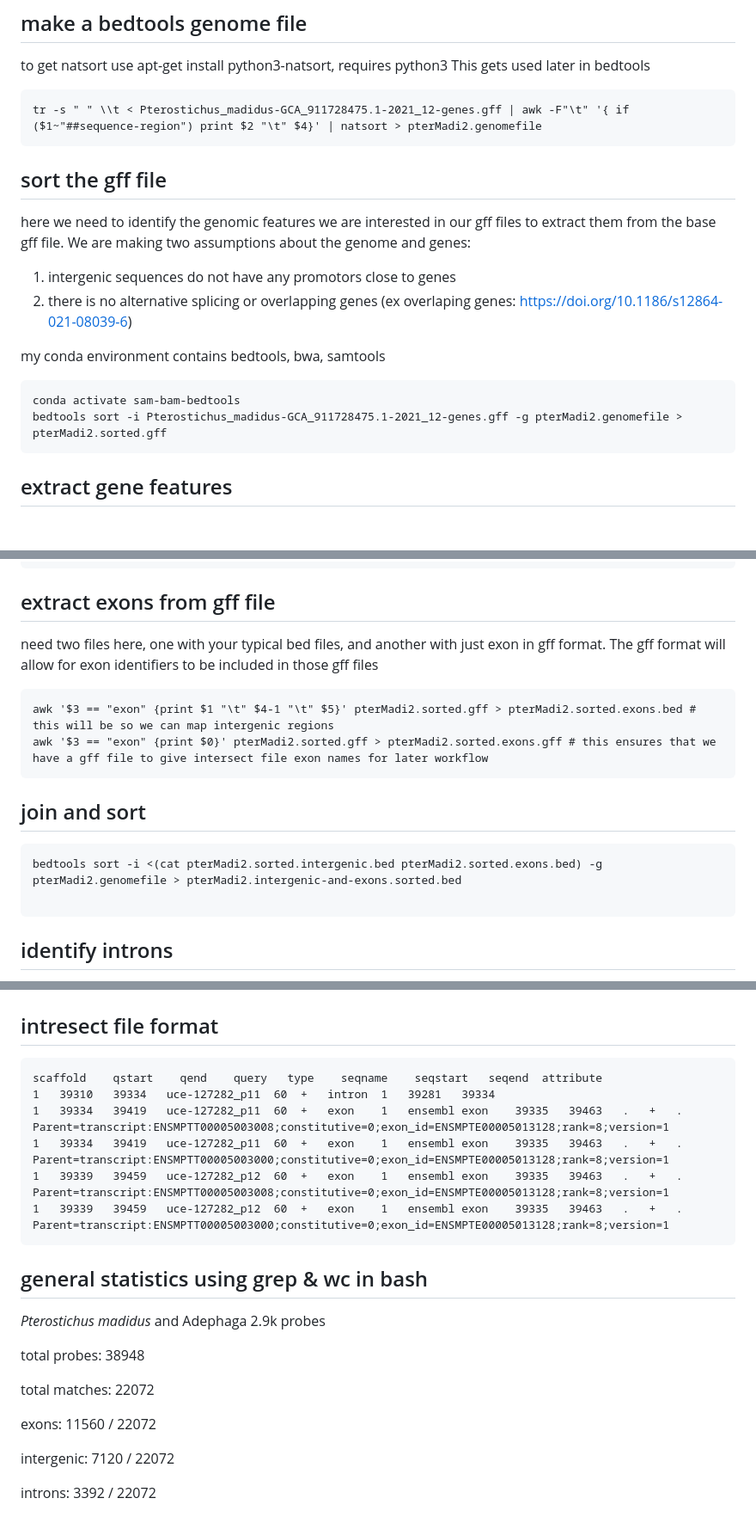
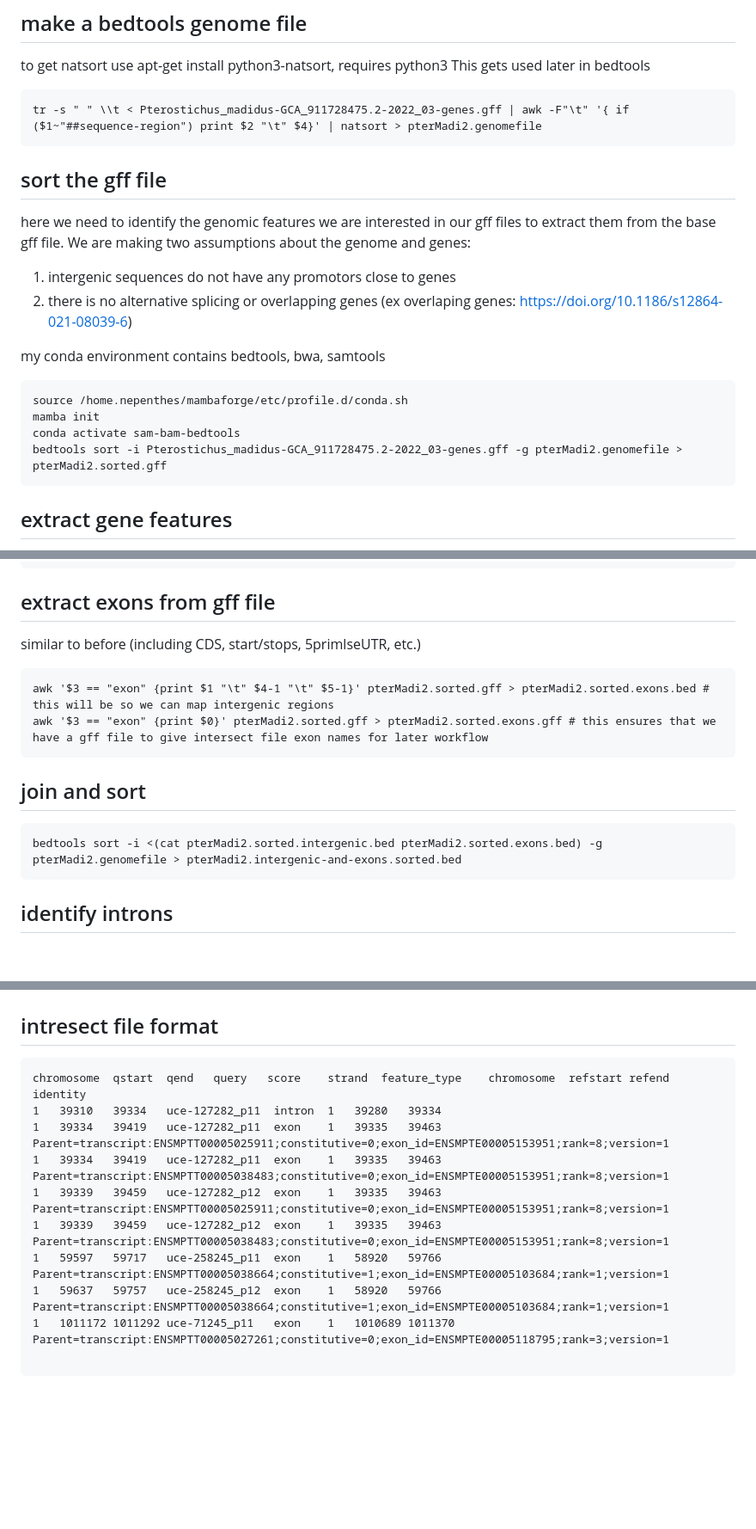
Before and after one commit to crcardenas/Adephaga_UCE, a Markdown page: workflow.md, 3 parts joined by grey strips. Shown at 86% size. Drawn GitHub-style; blank space fills up the shorter version.

````diff
--- a/workflow.md
+++ b/workflow.md
@@ -40,7 +42,7 @@ rm ./*_new.fna
 to get natsort use apt-get install python3-natsort, requires python3
 This gets used later in bedtools
 ```
-tr -s " " \\t < Pterostichus_madidus-GCA_911728475.1-2021_12-genes.gff | awk -F"\t" '{ if ($1~"##sequence-region") print $2 "\t" $4}' | natsort > pterMadi2.genomefile
+tr -s " " \\t < Pterostichus_madidus-GCA_911728475.2-2022_03-genes.gff | awk -F"\t" '{ if ($1~"##sequence-region") print $2 "\t" $4}' | natsort > pterMadi2.genomefile
 ```
 
 ## sort the gff file
@@ -50,8 +52,10 @@ here we need to identify the genomic features we are interested in our gff files
 
 my conda environment contains bedtools, bwa, samtools
 ```
+source /home.nepenthes/mambaforge/etc/profile.d/conda.sh
+mamba init
 conda activate sam-bam-bedtools
-bedtools sort -i Pterostichus_madidus-GCA_911728475.1-2021_12-genes.gff -g pterMadi2.genomefile > pterMadi2.sorted.gff
+bedtools sort -i Pterostichus_madidus-GCA_911728475.2-2022_03-genes.gff -g pterMadi2.genomefile > pterMadi2.sorted.gff
 ```
 ## extract gene features
 We need to transform data from GFF (base 1) counting to bed counting (base 0), and print the gene feature ID (column 1, start -1, and end) using awk.
@@ -66,16 +70,15 @@ bedtools complement -i pterMadi2.sorted.genes.gff -g pterMadi2.genomefile > pter
 ```
 
 ## extract exons from gff file
- need two files here, one with your typical bed files, and another with just exon in gff format. The gff format will allow for exon identifiers to be included in those gff files
+similar to before (including CDS, start/stops, 5primlseUTR, etc.)
 ```
-awk '$3 == "exon" {print $1 "\t" $4-1 "\t" $5}' pterMadi2.sorted.gff > pterMadi2.sorted.exons.bed # this will be so we can map intergenic regions
+awk '$3 == "exon" {print $1 "\t" $4-1 "\t" $5-1}' pterMadi2.sorted.gff > pterMadi2.sorted.exons.bed # this will be so we can map intergenic regions
 awk '$3 == "exon" {print $0}' pterMadi2.sorted.gff > pterMadi2.sorted.exons.gff # this ensures that we have a gff file to give intersect file exon names for later workflow
 ```
 
 ## join and sort
 ```
 bedtools sort -i <(cat pterMadi2.sorted.intergenic.bed pterMadi2.sorted.exons.bed) -g pterMadi2.genomefile > pterMadi2.intergenic-and-exons.sorted.bed
-
 ```
 
 ## identify introns
@@ -145,24 +163,14 @@ For every line that has ensembl print only those columns, all other lines should
 ## intresect file format
 
 ```
-scaffold    qstart    qend    query   type    seqname    seqstart   seqend  attribute
-1	39310	39334	uce-127282_p11	60	+	intron	1	39281	39334
-1	39334	39419	uce-127282_p11	60	+	exon	1	ensembl	exon	39335	39463	.	+	.	Parent=transcript:ENSMPTT00005003008;constitutive=0;exon_id=ENSMPTE00005013128;rank=8;version=1
-1	39334	39419	uce-127282_p11	60	+	exon	1	ensembl	exon	39335	39463	.	+	.	Parent=transcript:ENSMPTT00005003000;constitutive=0;exon_id=ENSMPTE00005013128;rank=8;version=1
-1	39339	39459	uce-127282_p12	60	+	exon	1	ensembl	exon	39335	39463	.	+	.	Parent=transcript:ENSMPTT00005003008;constitutive=0;exon_id=ENSMPTE00005013128;rank=8;version=1
-1	39339	39459	uce-127282_p12	60	+	exon	1	ensembl	exon	39335	39463	.	+	.	Parent=transcript:ENSMPTT00005003000;constitutive=0;exon_id=ENSMPTE00005013128;rank=8;version=1
+chromosome  qstart  qend   query   score    strand  feature_type    chromosome  refstart refend identity
+1	39310	39334	uce-127282_p11	intron	1	39280	39334
+1	39334	39419	uce-127282_p11	exon	1	39335	39463	Parent=transcript:ENSMPTT00005025911;constitutive=0;exon_id=ENSMPTE00005153951;rank=8;version=1
+1	39334	39419	uce-127282_p11	exon	1	39335	39463	Parent=transcript:ENSMPTT00005038483;constitutive=0;exon_id=ENSMPTE00005153951;rank=8;version=1
+1	39339	39459	uce-127282_p12	exon	1	39335	39463	Parent=transcript:ENSMPTT00005025911;constitutive=0;exon_id=ENSMPTE00005153951;rank=8;version=1
+1	39339	39459	uce-127282_p12	exon	1	39335	39463	Parent=transcript:ENSMPTT00005038483;constitutive=0;exon_id=ENSMPTE00005153951;rank=8;version=1
+1	59597	59717	uce-258245_p11	exon	1	58920	59766	Parent=transcript:ENSMPTT00005038664;constitutive=1;exon_id=ENSMPTE00005103684;rank=1;version=1
+1	59637	59757	uce-258245_p12	exon	1	58920	59766	Parent=transcript:ENSMPTT00005038664;constitutive=1;exon_id=ENSMPTE00005103684;rank=1;version=1
+1	1011172	1011292	uce-71245_p11	exon	1	1010689	1011370	Parent=transcript:ENSMPTT00005027261;constitutive=0;exon_id=ENSMPTE00005118795;rank=3;version=1
+
 ```
-
-## general statistics using grep & wc in bash
-
-_Pterostichus madidus_ and Adephaga 2.9k probes
-
-total probes: 38948
-
-total matches: 22072
-
-exons: 11560 / 22072
-
-intergenic: 7120 / 22072
-
-introns: 3392 / 22072
````
Also changed, not shown: other parts of workflow.md (+28 -11 lines).
